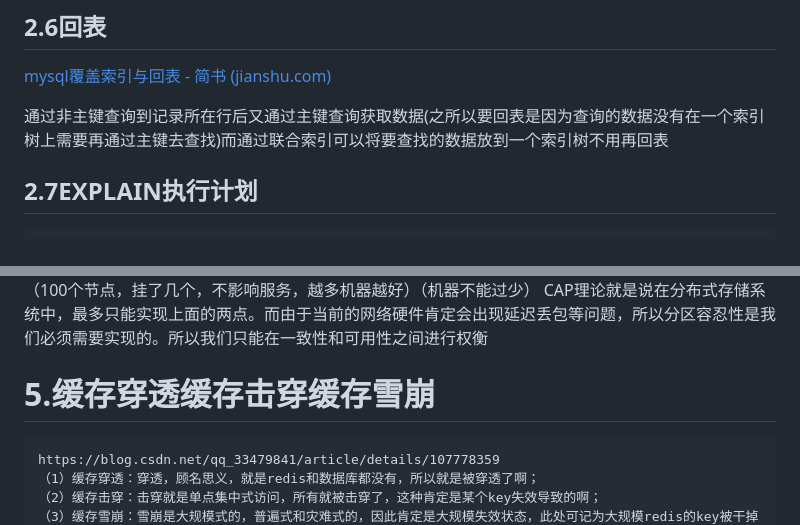
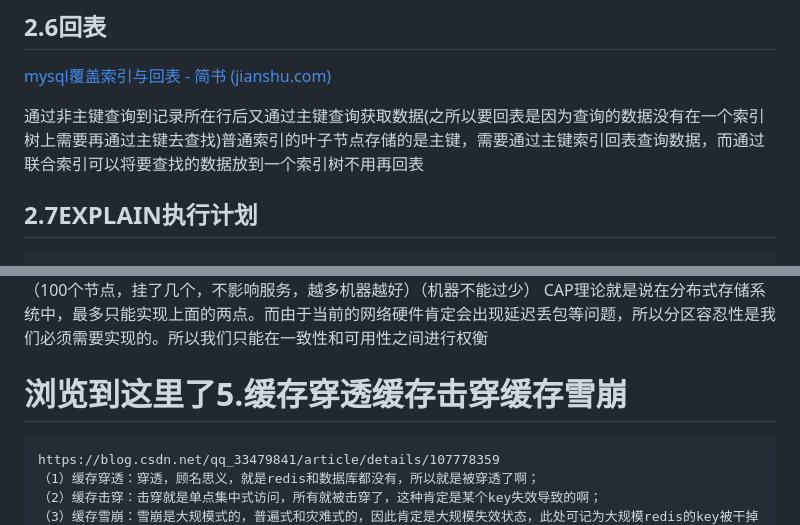
Before and after one commit to cdigho/note-log, a Markdown page: source/java/面试常见问题.md, 2 parts joined by grey strips. GitHub-like rendering.

````diff
--- a/source/java/面试常见问题.md
+++ b/source/java/面试常见问题.md
@@ -105,7 +105,7 @@ int类型的长度都是显示宽度
 
 [mysql覆盖索引与回表 - 简书 (jianshu.com)](https://www.jianshu.com/p/8991cbca3854)
 
-通过非主键查询到记录所在行后又通过主键查询获取数据(之所以要回表是因为查询的数据没有在一个索引树上需要再通过主键去查找)而通过联合索引可以将要查找的数据放到一个索引树不用再回表
+通过非主键查询到记录所在行后又通过主键查询获取数据(之所以要回表是因为查询的数据没有在一个索引树上需要再通过主键去查找)普通索引的叶子节点存储的是主键，需要通过主键索引回表查询数据，而通过联合索引可以将要查找的数据放到一个索引树不用再回表
 
 ## 2.7EXPLAIN执行计划
 
@@ -324,7 +372,7 @@ Consistency（一致性）、 Availability（可用性）、Partition tolerance
 分区容错性（P）：分区容忍性，就是高可用性，一个节点崩了，并不影响其它的节点（100个节点，挂了几个，不影响服务，越多机器越好）（机器不能过少）
 CAP理论就是说在分布式存储系统中，最多只能实现上面的两点。而由于当前的网络硬件肯定会出现延迟丢包等问题，所以分区容忍性是我们必须需要实现的。所以我们只能在一致性和可用性之间进行权衡
 
-# 5.缓存穿透缓存击穿缓存雪崩
+# 浏览到这里了5.缓存穿透缓存击穿缓存雪崩
 
 ```
 https://blog.csdn.net/qq_33479841/article/details/107778359
````
Also changed, not shown: other parts of source/java/面试常见问题.md (+57 -9 lines), source/java/springboot.md (+1 -1 lines), source/mysql/mysql.md (+34 -0 lines).
